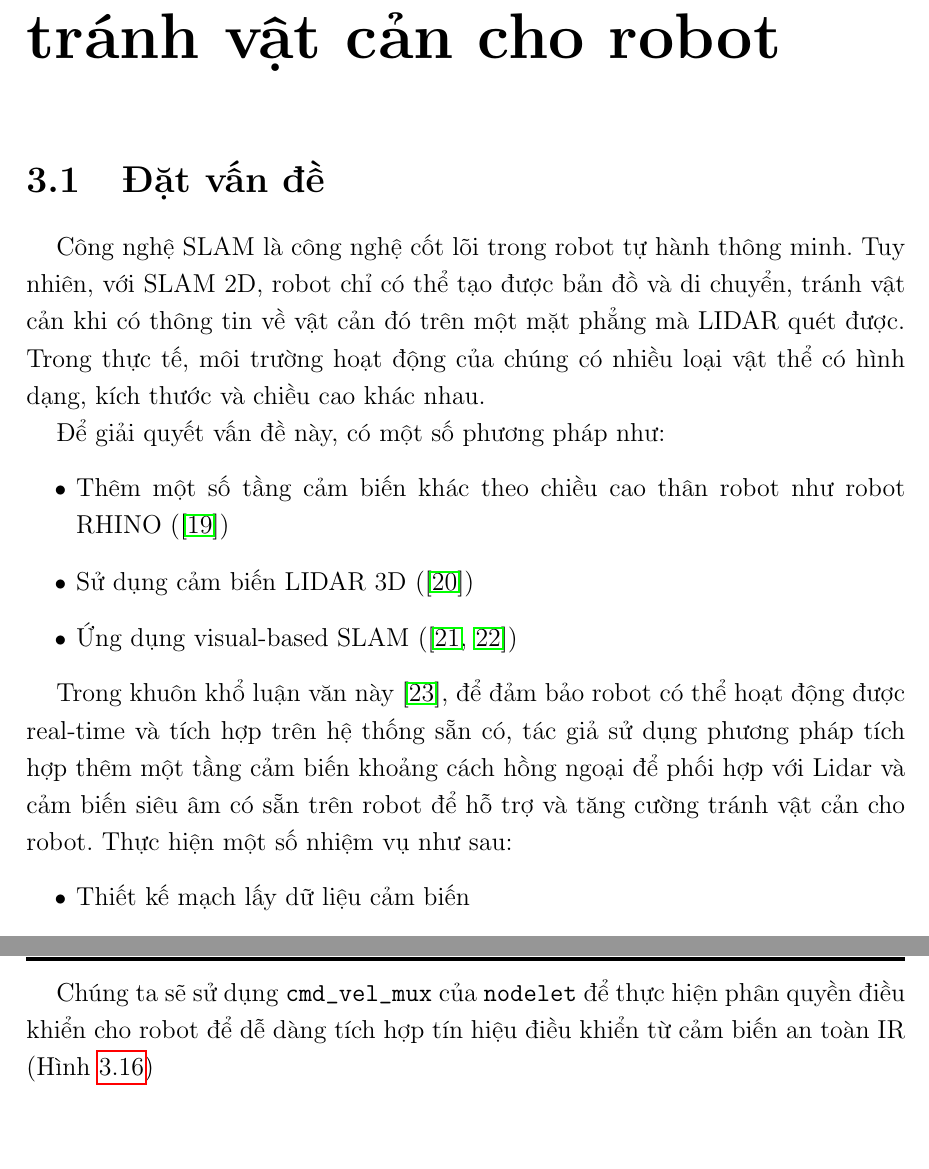
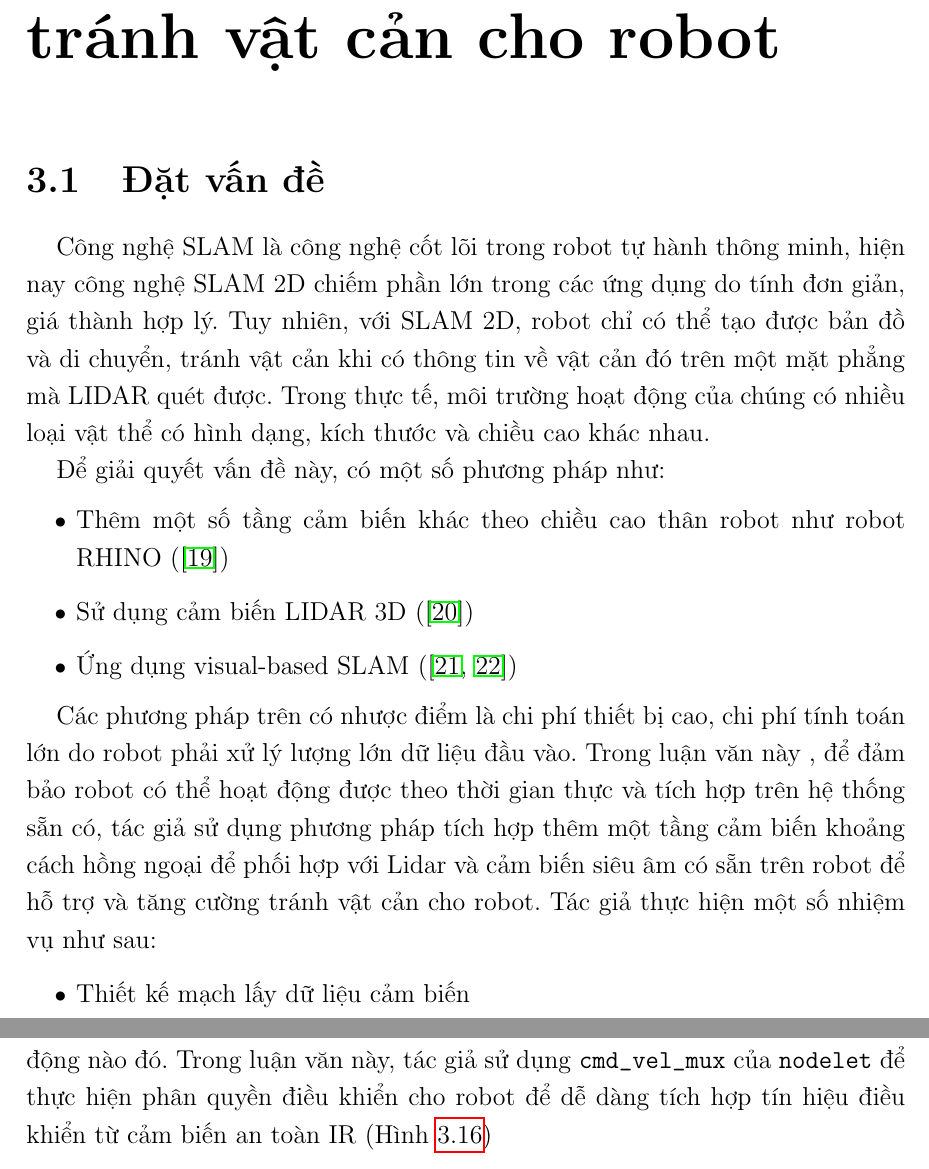
Before and after one commit to Huyhust13/luanvanCH, a LaTeX book (LuanVanThS_v1.0_main.tex, which reads chapters/chapter34.tex): two parts of pages 43 and 57 of 67 before the commit and two parts of pages 43 and 56 of 67 after it, joined at a grey line, cut so that both start at the same text, the shorter picture padded with empty space. Compiled offline with pdfLaTeX.

Commit message:
sua ngay 18.6

```diff
--- a/chapters/chapter34.tex
+++ b/chapters/chapter34.tex
@@ -5,7 +5,7 @@
 %------------------
 
 % Nhắc lại vấn đề ở phần cuối chương 1
-Công nghệ SLAM là công nghệ cốt lõi trong robot tự hành thông minh. Tuy nhiên, với SLAM 2D, robot chỉ có thể tạo được bản đồ và di chuyển, tránh vật cản khi có thông tin về vật cản đó trên một mặt phẳng mà LIDAR quét được. Trong thực tế, môi trường hoạt động của chúng có nhiều loại vật thể có hình dạng, kích thước và chiều cao khác nhau.
+Công nghệ SLAM là công nghệ cốt lõi trong robot tự hành thông minh, hiện nay công nghệ SLAM 2D chiếm phần lớn trong các ứng dụng do tính đơn giản, giá thành hợp lý. Tuy nhiên, với SLAM 2D, robot chỉ có thể tạo được bản đồ và di chuyển, tránh vật cản khi có thông tin về vật cản đó trên một mặt phẳng mà LIDAR quét được. Trong thực tế, môi trường hoạt động của chúng có nhiều loại vật thể có hình dạng, kích thước và chiều cao khác nhau.
 
 Để giải quyết vấn đề này, có một số phương pháp như:
 \begin{itemize}
@@ -14,7 +14,8 @@ Công nghệ SLAM là công nghệ cốt lõi trong robot tự hành thông minh
     \item Ứng dụng visual-based SLAM (\cite{Chen2000, Mittal2019})
 \end{itemize}
 
-Trong khuôn khổ luận văn này \cite{Burgard2010}, để đảm bảo robot có thể hoạt động được real-time và tích hợp trên hệ thống sẵn có, tác giả sử dụng phương pháp tích hợp thêm một tầng cảm biến khoảng cách hồng ngoại để phối hợp với Lidar và cảm biến siêu âm có sẵn trên robot để hỗ trợ và tăng cường tránh vật cản cho robot. Thực hiện một số nhiệm vụ như sau:
+Các phương pháp trên có nhược điểm là chi phí thiết bị cao, chi phí tính toán lớn do robot phải xử lý lượng lớn dữ liệu đầu vào. Trong luận văn này , để đảm bảo robot có thể hoạt động được theo thời gian thực và tích hợp trên hệ thống sẵn có, tác giả sử dụng phương pháp tích hợp thêm một tầng cảm biến khoảng cách hồng ngoại để phối hợp với Lidar và cảm biến siêu âm có sẵn trên robot để hỗ trợ và tăng cường tránh vật cản cho robot. Tác giả thực hiện một số nhiệm vụ như sau:
+
 \begin{itemize}
     \item Thiết kế mạch lấy dữ liệu cảm biến
     \item Lập trình lấy dữ liệu và xử lý dữ liệu từ các cảm biến khoảng cách hồng ngoại
@@ -395,9 +395,8 @@ Ta thấy có \codeword{/sonar} được liên kết trực tiếp với \codewo
 \end{figure}
 
 Có một vài phương pháp để phối hợp phân quyền điều khiển cho robot. Khi chúng ta có nhiều thuật toán, nhiều chương trình cùng điều khiển tới một hoạt động nào đó.
-
 % ROS có định nghĩa \codeword{nodelet}\footnote{\url{http://wiki.ros.org/nodelet}}.
-Chúng ta sẽ sử dụng \codeword{cmd_vel_mux} của \codeword{nodelet} để thực hiện phân quyền điều khiển cho robot để dễ dàng tích hợp tín hiệu điều khiển từ cảm biến an toàn IR (Hình \ref{fig:phanquen-dexuat})
+Trong luận văn này, tác giả sử dụng \codeword{cmd_vel_mux} của \codeword{nodelet} để thực hiện phân quyền điều khiển cho robot để dễ dàng tích hợp tín hiệu điều khiển từ cảm biến an toàn IR (Hình \ref{fig:phanquen-dexuat})
 
 %=======================================
 % \section{Đánh giá hệ thống tránh vật cản}}
```
Also changed, not shown: figures/IR-eval-chart.png, chapters/chapter34.tex (5 more changed lines).
